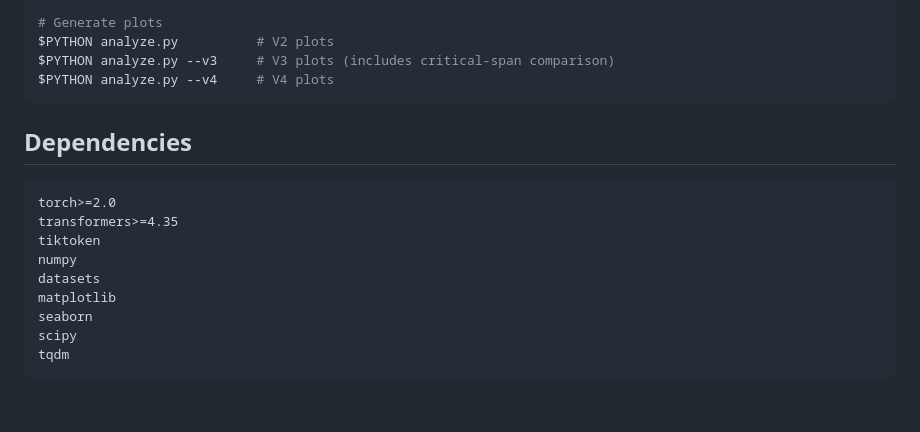
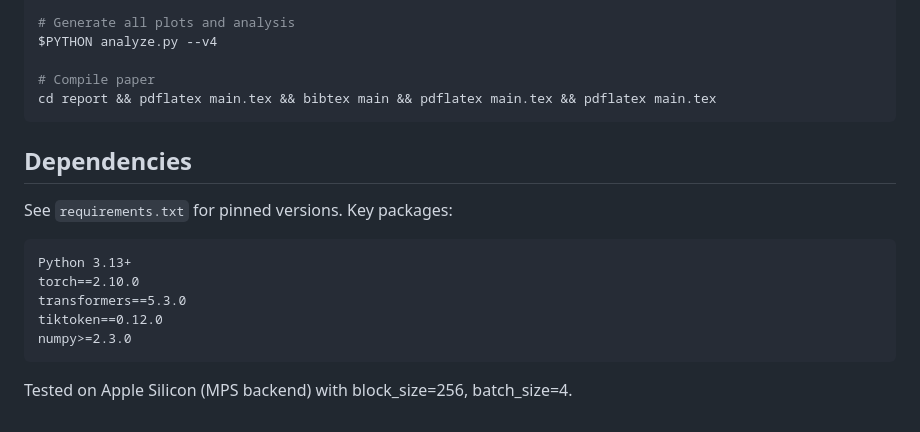
Before and after one commit to anatu/linguistic-degradation, a Markdown page: README.md, the part around one of its changes. GitHub-like rendering; blank space fills up the shorter version.

````diff
--- a/README.md
+++ b/README.md
@@ -78,21 +68,22 @@ $PYTHON reeval_v3.py
 $PYTHON run_experiment_v4.py
 
-# Generate plots
-$PYTHON analyze.py          # V2 plots
-$PYTHON analyze.py --v3     # V3 plots (includes critical-span comparison)
-$PYTHON analyze.py --v4     # V4 plots
+# Generate all plots and analysis
+$PYTHON analyze.py --v4
+
+# Compile paper
+cd report && pdflatex main.tex && bibtex main && pdflatex main.tex && pdflatex main.tex
 ```
 
 ## Dependencies
 
+See `requirements.txt` for pinned versions. Key packages:
+
 ```
-torch>=2.0
-transformers>=4.35
-tiktoken
-numpy
-datasets
-matplotlib
-seaborn
-scipy
-tqdm
+Python 3.13+
+torch==2.10.0
+transformers==5.3.0
+tiktoken==0.12.0
+numpy>=2.3.0
 ```
+
+Tested on Apple Silicon (MPS backend) with block_size=256, batch_size=4.
````
Also changed, not shown: other parts of README.md (+33 -43 lines).
